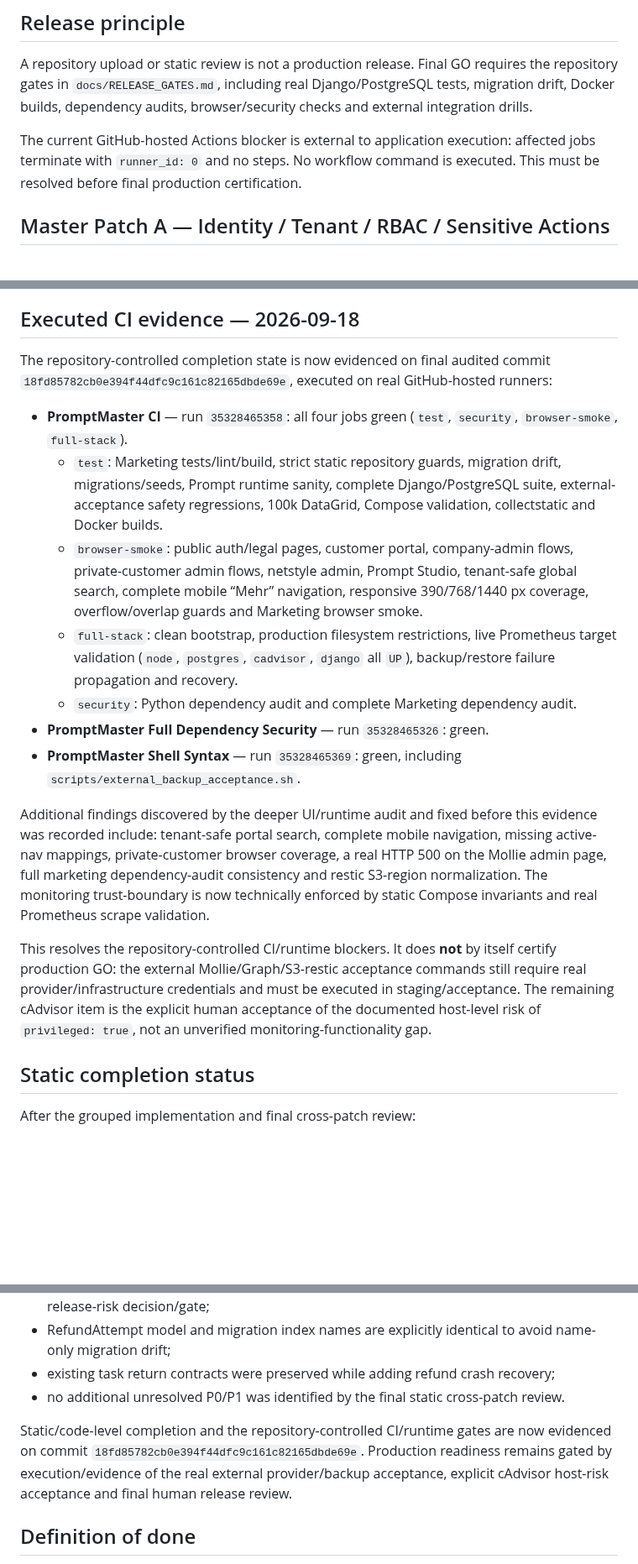
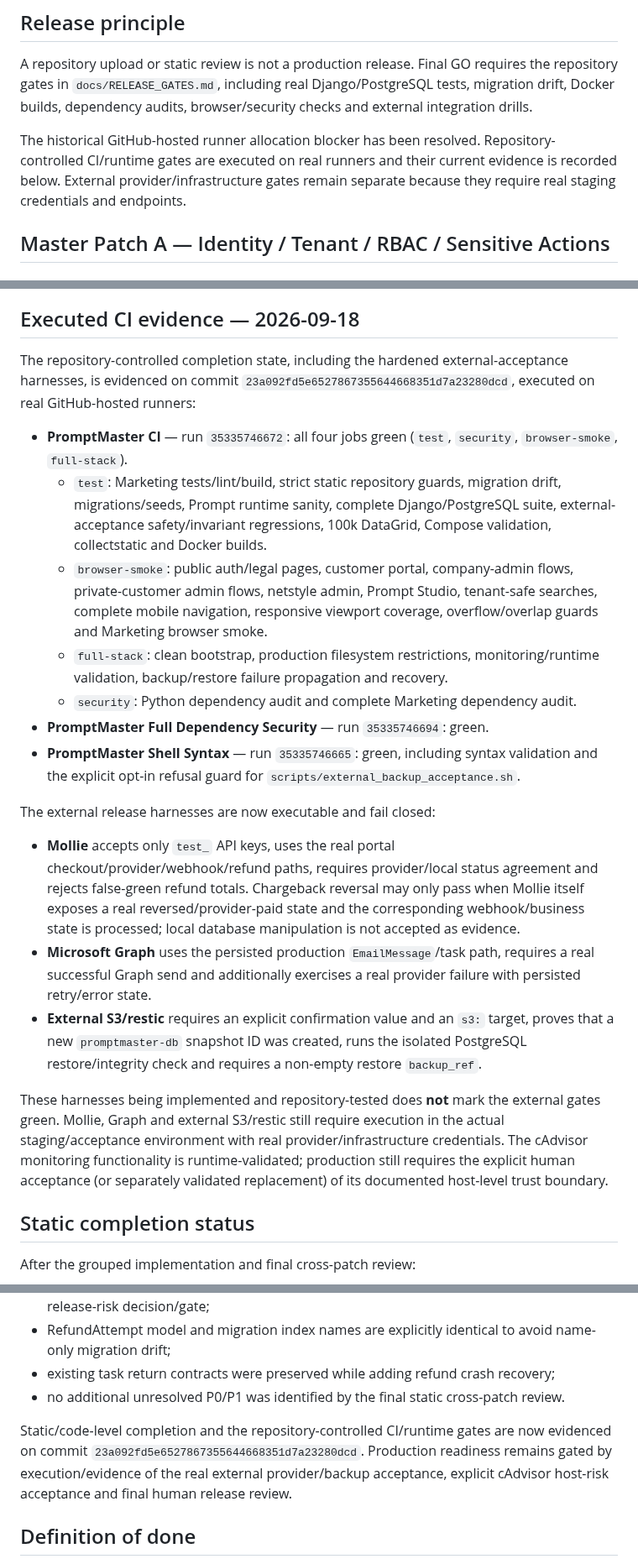
Before and after one commit to deckewandboden/prompmaster, a Markdown page: docs/COMPLETION_MASTER_AUDIT_2026-09-17.md, 3 parts joined by grey strips. Shown at 84% size. GitHub-like rendering; blank space fills up the shorter version.

Commit message:
Record hardened external acceptance gate evidence

```diff
--- a/docs/COMPLETION_MASTER_AUDIT_2026-09-17.md
+++ b/docs/COMPLETION_MASTER_AUDIT_2026-09-17.md
@@ -8,7 +8,7 @@ This document freezes the completion audit and records the grouped hardening imp
 
 A repository upload or static review is not a production release. Final GO requires the repository gates in `docs/RELEASE_GATES.md`, including real Django/PostgreSQL tests, migration drift, Docker builds, dependency audits, browser/security checks and external integration drills.
 
-The current GitHub-hosted Actions blocker is external to application execution: affected jobs terminate with `runner_id: 0` and no steps. No workflow command is executed. This must be resolved before final production certification.
+The historical GitHub-hosted runner allocation blocker has been resolved. Repository-controlled CI/runtime gates are executed on real runners and their current evidence is recorded below. External provider/infrastructure gates remain separate because they require real staging credentials and endpoints.
 
 ## Master Patch A — Identity / Tenant / RBAC / Sensitive Actions
 
@@ -165,20 +165,22 @@ The existing `.github/workflows/ci.yml` already contains PostgreSQL/Redis, migra
 
 ## Executed CI evidence — 2026-09-18
 
-The repository-controlled completion state is now evidenced on final audited commit `18fd85782cb0e394f44dfc9c161c82165dbde69e`, executed on real GitHub-hosted runners:
+The repository-controlled completion state, including the hardened external-acceptance harnesses, is evidenced on commit `23a092fd5e6527867355644668351d7a23280dcd`, executed on real GitHub-hosted runners:
 
-- **PromptMaster CI** — run `35328465358`: all four jobs green (`test`, `security`, `browser-smoke`, `full-stack`).
-  - `test`: Marketing tests/lint/build, strict static repository guards, migration drift, migrations/seeds, Prompt runtime sanity, complete Django/PostgreSQL suite, external-acceptance safety regressions, 100k DataGrid, Compose validation, collectstatic and Docker builds.
-  - `browser-smoke`: public auth/legal pages, customer portal, company-admin flows, private-customer admin flows, netstyle admin, Prompt Studio, tenant-safe global search, complete mobile “Mehr” navigation, responsive 390/768/1440 px coverage, overflow/overlap guards and Marketing browser smoke.
-  - `full-stack`: clean bootstrap, production filesystem restrictions, live Prometheus target validation (`node`, `postgres`, `cadvisor`, `django` all `UP`), backup/restore failure propagation and recovery.
+- **PromptMaster CI** — run `35335746672`: all four jobs green (`test`, `security`, `browser-smoke`, `full-stack`).
+  - `test`: Marketing tests/lint/build, strict static repository guards, migration drift, migrations/seeds, Prompt runtime sanity, complete Django/PostgreSQL suite, external-acceptance safety/invariant regressions, 100k DataGrid, Compose validation, collectstatic and Docker builds.
+  - `browser-smoke`: public auth/legal pages, customer portal, company-admin flows, private-customer admin flows, netstyle admin, Prompt Studio, tenant-safe searches, complete mobile navigation, responsive viewport coverage, overflow/overlap guards and Marketing browser smoke.
+  - `full-stack`: clean bootstrap, production filesystem restrictions, monitoring/runtime validation, backup/restore failure propagation and recovery.
   - `security`: Python dependency audit and complete Marketing dependency audit.
-- **PromptMaster Full Dependency Security** — run `35328465326`: green.
-- **PromptMaster Shell Syntax** — run `35328465369`: green, including `scripts/external_backup_acceptance.sh`.
+- **PromptMaster Full Dependency Security** — run `35335746694`: green.
+- **PromptMaster Shell Syntax** — run `35335746665`: green, including syntax validation and the explicit opt-in refusal guard for `scripts/external_backup_acceptance.sh`.
 
-Additional findings discovered by the deeper UI/runtime audit and fixed before this evidence was recorded include: tenant-safe portal search, complete mobile navigation, missing active-nav mappings, private-customer browser coverage, a real HTTP 500 on the Mollie admin page, full marketing dependency-audit consistency and restic S3-region normalization. The monitoring trust-boundary is now technically enforced by static Compose invariants and real Prometheus scrape validation.
+The external release harnesses are now executable and fail closed:
+- **Mollie** accepts only `test_` API keys, uses the real portal checkout/provider/webhook/refund paths, requires provider/local status agreement and rejects false-green refund totals. Chargeback reversal may only pass when Mollie itself exposes a real reversed/provider-paid state and the corresponding webhook/business state is processed; local database manipulation is not accepted as evidence.
+- **Microsoft Graph** uses the persisted production `EmailMessage`/task path, requires a real successful Graph send and additionally exercises a real provider failure with persisted retry/error state.
+- **External S3/restic** requires an explicit confirmation value and an `s3:` target, proves that a new `promptmaster-db` snapshot ID was created, runs the isolated PostgreSQL restore/integrity check and requires a non-empty restore `backup_ref`.
 
-This resolves the repository-controlled CI/runtime blockers. It does **not** by itself certify production GO: the external Mollie/Graph/S3-restic acceptance commands still require real provider/infrastructure credentials and must be executed in staging/acceptance. The remaining cAdvisor item is the explicit human acceptance of the documented host-level risk of `privileged: true`, not an unverified monitoring-functionality gap.
-
+These harnesses being implemented and repository-tested does **not** mark the external gates green. Mollie, Graph and external S3/restic still require execution in the actual staging/acceptance environment with real provider/infrastructure credentials. The cAdvisor monitoring functionality is runtime-validated; production still requires the explicit human acceptance (or separately validated replacement) of its documented host-level trust boundary.
 
 ## Static completion status
 
@@ -190,7 +192,7 @@ After the grouped implementation and final cross-patch review:
 - existing task return contracts were preserved while adding refund crash recovery;
 - no additional unresolved P0/P1 was identified by the final static cross-patch review.
 
-Static/code-level completion and the repository-controlled CI/runtime gates are now evidenced on commit `18fd85782cb0e394f44dfc9c161c82165dbde69e`. Production readiness remains gated by execution/evidence of the real external provider/backup acceptance, explicit cAdvisor host-risk acceptance and final human release review.
+Static/code-level completion and the repository-controlled CI/runtime gates are now evidenced on commit `23a092fd5e6527867355644668351d7a23280dcd`. Production readiness remains gated by execution/evidence of the real external provider/backup acceptance, explicit cAdvisor host-risk acceptance and final human release review.
 
 ## Definition of done
 
```
